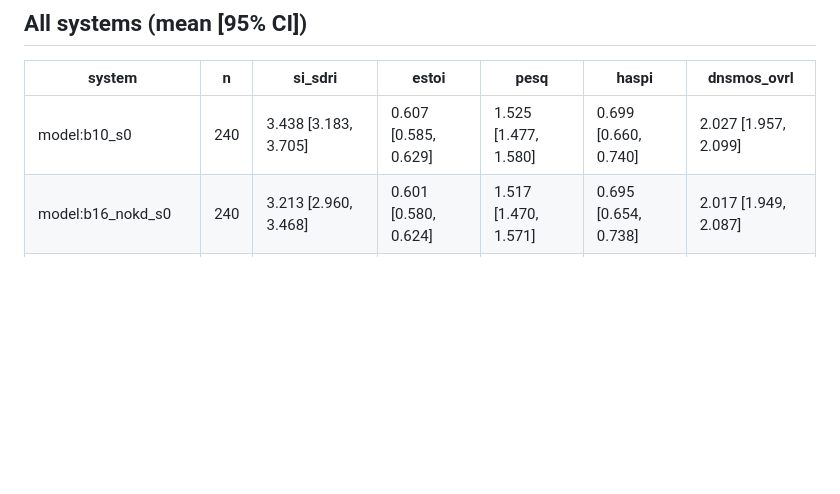
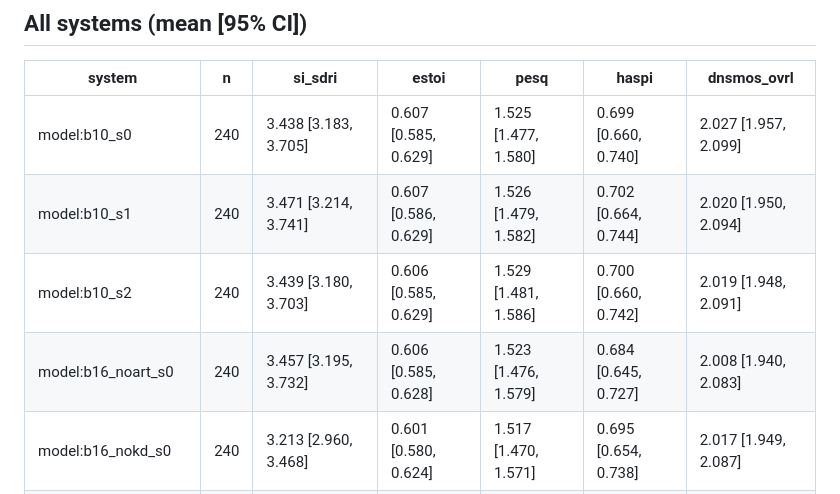
Before and after one commit to eshaan2418/clarity-tse, a Markdown page: results/m3/summary.md, the part around the change printed below. Rendered like a GitHub page; blank space fills up the shorter version.

```diff
--- a/results/m3/summary.md
+++ b/results/m3/summary.md
@@ -60,6 +69,9 @@
 | system | n | si_sdri | estoi | pesq | haspi | dnsmos_ovrl |
 |---|---|---|---|---|---|---|
 | model:b10_s0 | 240 | 3.438 [3.183, 3.705] | 0.607 [0.585, 0.629] | 1.525 [1.477, 1.580] | 0.699 [0.660, 0.740] | 2.027 [1.957, 2.099] |
+| model:b10_s1 | 240 | 3.471 [3.214, 3.741] | 0.607 [0.586, 0.629] | 1.526 [1.479, 1.582] | 0.702 [0.664, 0.744] | 2.020 [1.950, 2.094] |
+| model:b10_s2 | 240 | 3.439 [3.180, 3.703] | 0.606 [0.585, 0.629] | 1.529 [1.481, 1.586] | 0.700 [0.660, 0.742] | 2.019 [1.948, 2.091] |
+| model:b16_noart_s0 | 240 | 3.457 [3.195, 3.732] | 0.606 [0.585, 0.628] | 1.523 [1.476, 1.579] | 0.684 [0.645, 0.727] | 2.008 [1.940, 2.083] |
 | model:b16_nokd_s0 | 240 | 3.213 [2.960, 3.468] | 0.601 [0.580, 0.624] | 1.517 [1.470, 1.571] | 0.695 [0.654, 0.738] | 2.017 [1.949, 2.087] |
 | model:b16_s0 | 240 | 3.430 [3.177, 3.694] | 0.607 [0.586, 0.629] | 1.527 [1.480, 1.583] | 0.703 [0.663, 0.744] | 2.024 [1.953, 2.098] |
 | model:b16_s0:nodoa | 240 | -11.060 [-11.885, -10.269] | 0.394 [0.377, 0.413] | 1.131 [1.115, 1.148] | 0.186 [0.159, 0.214] | 1.901 [1.879, 1.922] |
```
Also changed, not shown: other parts of results/m3/summary.md (+23 -14 lines), README.md (+8 -4 lines), results/figs/selection.png, 17 other files.
